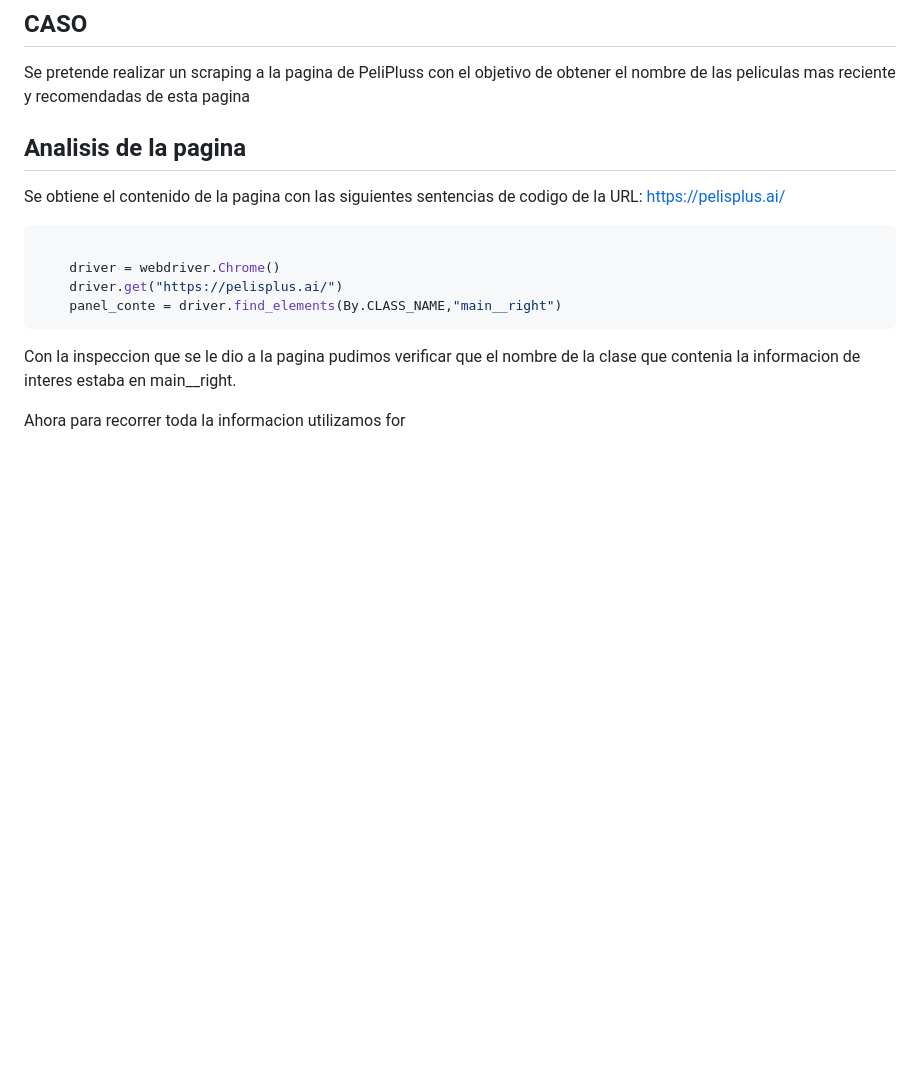
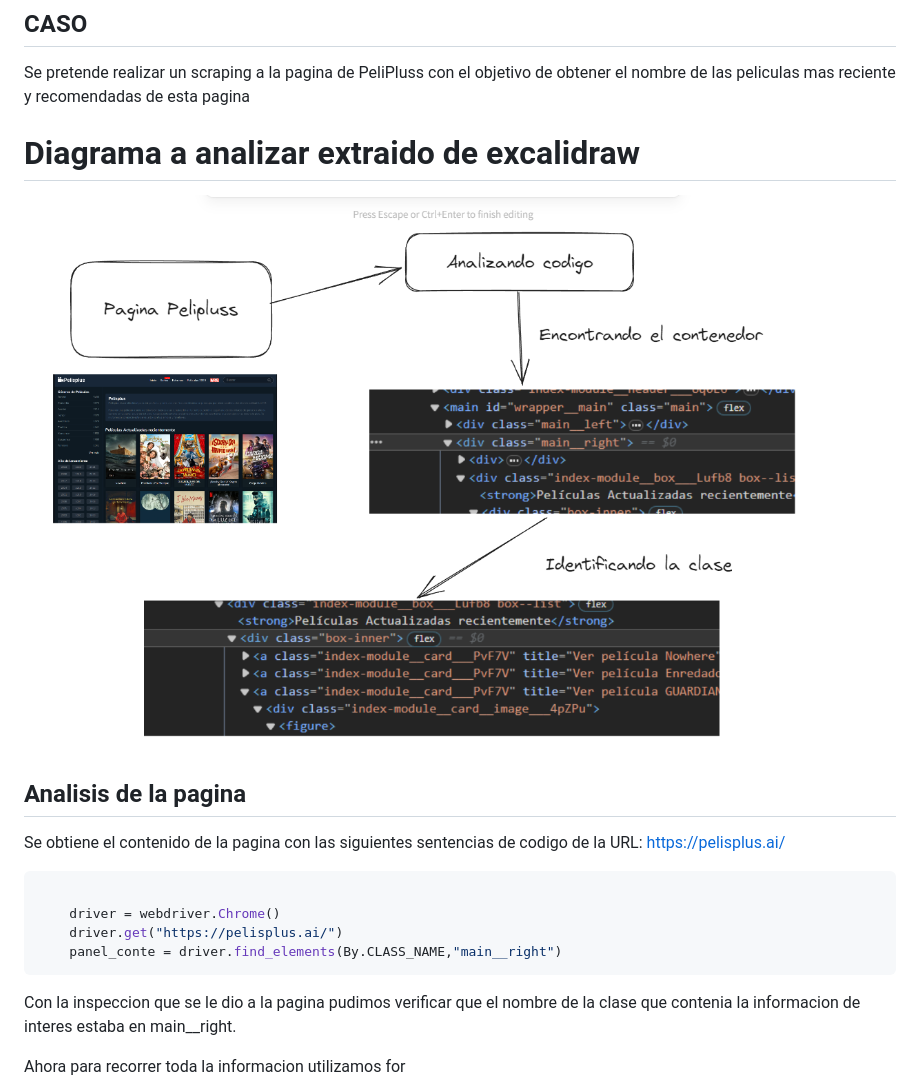
Before and after one commit to wellmorales/WellingtonMPruebaFinalTD, a Markdown page: README.md, the part around the change. GitHub-like rendering; pictures changed too: img_2.png (added); blank space fills up the shorter version.

Commit message:
terminando el redmi con la documentacion dos

```diff
--- a/README.md
+++ b/README.md
@@ -36,6 +36,9 @@ Se utilizo segun lo explicado en clase MongoDB para guardar la informacion junto
 
 ## CASO
 Se pretende realizar un scraping a la pagina de PeliPluss con el objetivo de obtener el nombre de las peliculas mas reciente y recomendadas de esta pagina
+
+# Diagrama a analizar extraido de excalidraw
+![img_2.png](img_2.png)
 
 ## Analisis de la pagina
 
```
